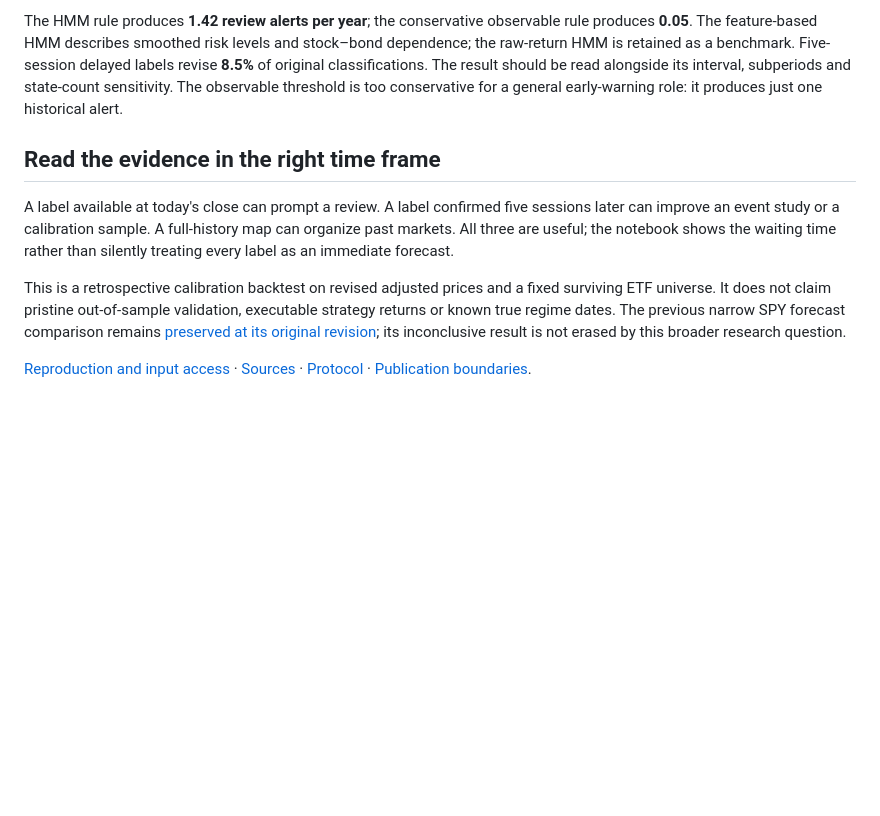
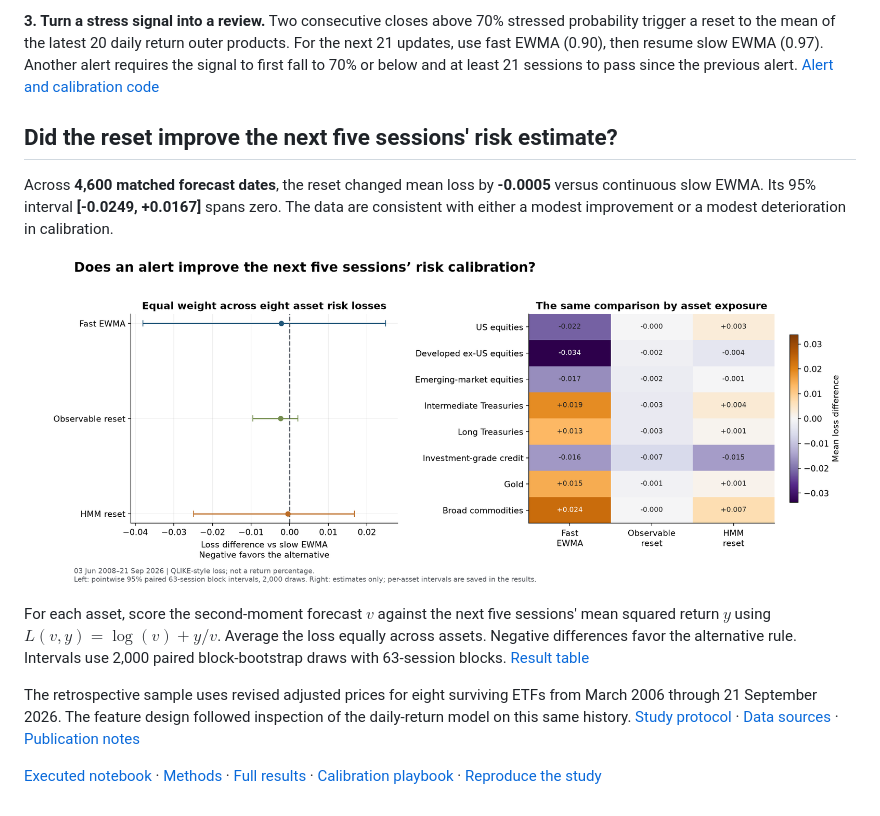
Before and after one commit to QuhiQuhihi/regime_model, a Markdown page: README.md, the part around one of its changes. Drawn GitHub-style; blank space fills up the shorter version.

```diff
--- a/README.md
+++ b/README.md
@@ -50,23 +47,26 @@ comparisons with fast updating, the raw-return model and direct state forecasts.
 
-The HMM rule produces **1.42 review alerts per year**;
-the conservative observable rule produces **0.05**.
-The feature-based HMM describes smoothed risk levels and stock–bond dependence;
-the raw-return HMM is retained as a benchmark. Five-session delayed labels revise **8.5%** of
-original classifications. The result should be read alongside its interval, subperiods and state-count sensitivity. The observable threshold is too
-conservative for a general early-warning role: it produces just one historical alert.
+**3. Turn a stress signal into a review.** Two consecutive closes above 70% stressed
+probability trigger a reset to the mean of the latest 20 daily return outer products.
+For the next 21 updates, use fast EWMA (0.90), then resume slow EWMA (0.97).
+Another alert requires the signal to first fall to 70% or below and at least 21
+sessions to pass since the previous alert. [Alert and calibration code](research/practical_models.py)
 
-## Read the evidence in the right time frame
+## Did the reset improve the next five sessions' risk estimate?
 
-A label available at today's close can prompt a review. A label confirmed five sessions
-later can improve an event study or a calibration sample. A full-history map can organize
-past markets. All three are useful; the notebook shows the waiting time rather than
-silently treating every label as an immediate forecast.
+Across **4,600 matched forecast dates**, the reset changed mean loss by
+**-0.0005** versus continuous slow EWMA. Its 95% interval
+**[-0.0249, +0.0167]** spans zero. The data are consistent
+with either a modest improvement or a modest deterioration in calibration.
 
-This is a retrospective calibration backtest on revised adjusted prices and a fixed
-surviving ETF universe. It does not claim pristine out-of-sample validation, executable
-strategy returns or known true regime dates. The previous narrow SPY forecast comparison
-remains [preserved at its original revision](https://github.com/QuhiQuhihi/regime_model/tree/4c0164ea5a114d865b45bd4b48f40ce72954a7c4);
-its inconclusive result is not erased by this broader research question.
+![Loss differences versus slow EWMA for three calibration rules, with 95% intervals and a breakdown by asset](research/figures/practical/calibration_comparison.png)
 
-[Reproduction and input access](docs/05-reproduction.md) · [Sources](research/SOURCES.md) ·
-[Protocol](research/PROTOCOL.md) · [Publication boundaries](PUBLICATION.md).
+For each asset, score the second-moment forecast $v$ against the next five sessions'
+mean squared return $y$ using $L(v,y)=\log(v)+y/v$. Average the loss equally across
+assets. Negative differences favor the alternative rule. Intervals use 2,000 paired
+block-bootstrap draws with 63-session blocks. [Result table](research/results/practical/calibration_comparison.csv)
+
+The retrospective sample uses revised adjusted prices for eight surviving ETFs from
+March 2006 through 21 September 2026. The feature design followed inspection of
+the daily-return model on this same history. [Study protocol](research/PROTOCOL.md) · [Data sources](research/SOURCES.md) · [Publication notes](PUBLICATION.md)
+
+[Executed notebook](study.ipynb) · [Methods](docs/01-methods.md) · [Full results](docs/02-results.md) · [Calibration playbook](docs/04-calibration-playbook.md) · [Reproduce the study](docs/05-reproduction.md)
```
Also changed, not shown: other parts of README.md (+35 -38 lines), docs/figures/stress-history.png (added), 2 other files.
